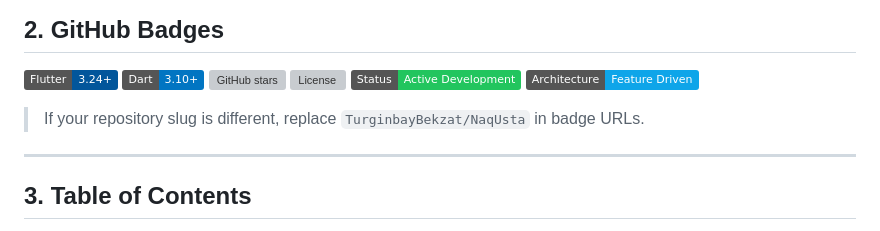
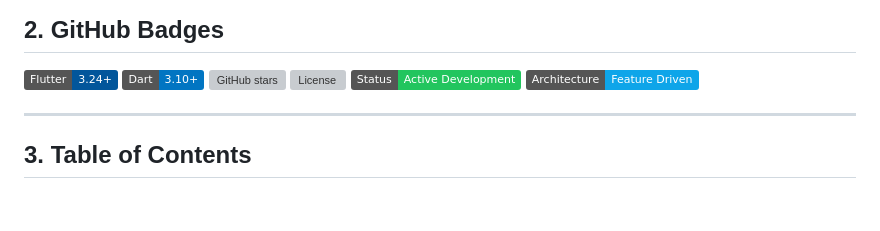
Before and after one commit to bekzattursi25nbai-cmd/NaqUsta, a Markdown page: README.md, the part around the change. Drawn GitHub-style; badges without logos; blank space fills up the shorter version; grey boxes are pictures that could not be loaded.

```diff
--- a/README.md
+++ b/README.md
@@ -56,8 +56,6 @@ This repository is not a toy prototype. It is a portfolio-grade, evolving produc
   <img src="https://img.shields.io/badge/Status-Active%20Development-22c55e" alt="Status" />
   <img src="https://img.shields.io/badge/Architecture-Feature%20Driven-0ea5e9" alt="Architecture" />
 </p>
-
-> If your repository slug is different, replace `TurginbayBekzat/NaqUsta` in badge URLs.
 
 ---
 
```
